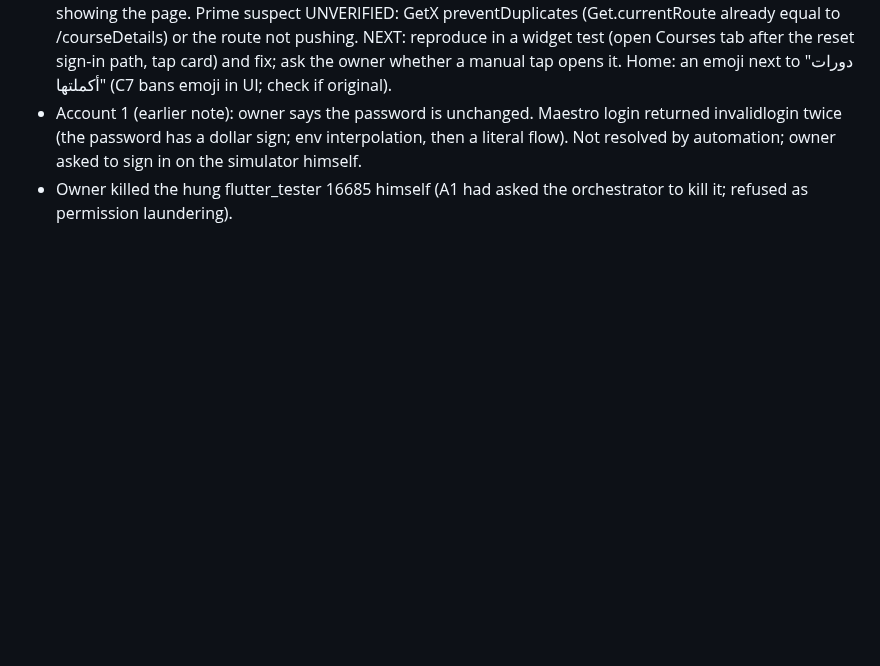
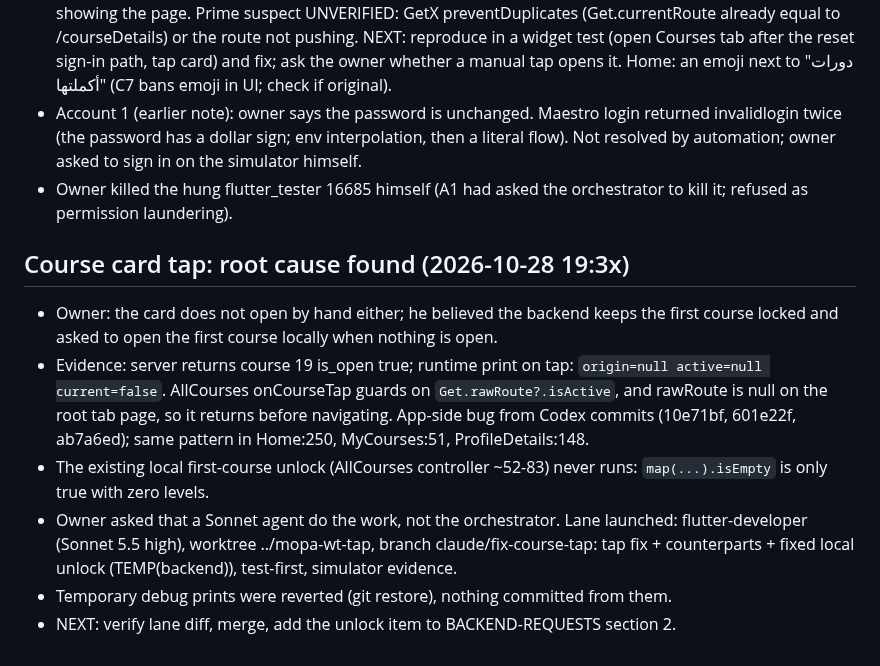
Before and after one commit to RAKAN-ALHAWAR/Messengers-of-Peace-Academy---MPA, a Markdown page: docs/CLAUDE-RUN-2026-10-28.md, the part around the change. GitHub-like rendering; blank space fills up the shorter version.

Commit message:
docs: course card tap root cause and fix lane
Co-Authored-By: Claude Opus 5.5 <noreply@anthropic.com>

```diff
--- a/docs/CLAUDE-RUN-2026-10-28.md
+++ b/docs/CLAUDE-RUN-2026-10-28.md
@@ -81,3 +81,11 @@ Estimate: 7 to 13 agent-work hours (est., basis: sonnet-high median 17-32 min pe
 - Device (account 1): Courses tab entry exam card shows 0/1 (evidence 17-entry-exam-card-0-of-1.png). Tapping that card did not open course details. Chain (haiku trace): AllCourses view.dart:62-65 -> course_carousel.dart:179 -> course_card.dart:40-43 (onTap only when isOpen) -> AllCourses controller.dart:89-113 onCourseTap (silent return at :102 when lease has no identity; else Get.toNamed(courseDetails) then getData). Capture shows get_user_categories_summary at 19:15:22 right after the tap and no course details request: so the handler ran and Get.toNamed returned at once without showing the page. Prime suspect UNVERIFIED: GetX preventDuplicates (Get.currentRoute already equal to /courseDetails) or the route not pushing. NEXT: reproduce in a widget test (open Courses tab after the reset sign-in path, tap card) and fix; ask the owner whether a manual tap opens it. Home: an emoji next to "دورات أكملتها" (C7 bans emoji in UI; check if original).
 - Account 1 (earlier note): owner says the password is unchanged. Maestro login returned invalidlogin twice (the password has a dollar sign; env interpolation, then a literal flow). Not resolved by automation; owner asked to sign in on the simulator himself.
 - Owner killed the hung flutter_tester 16685 himself (A1 had asked the orchestrator to kill it; refused as permission laundering).
+
+## Course card tap: root cause found (2026-10-28 19:3x)
+- Owner: the card does not open by hand either; he believed the backend keeps the first course locked and asked to open the first course locally when nothing is open.
+- Evidence: server returns course 19 is_open true; runtime print on tap: `origin=null active=null current=false`. AllCourses onCourseTap guards on `Get.rawRoute?.isActive`, and rawRoute is null on the root tab page, so it returns before navigating. App-side bug from Codex commits (10e71bf, 601e22f, ab7a6ed); same pattern in Home:250, MyCourses:51, ProfileDetails:148.
+- The existing local first-course unlock (AllCourses controller ~52-83) never runs: `map(...).isEmpty` is only true with zero levels.
+- Owner asked that a Sonnet agent do the work, not the orchestrator. Lane launched: flutter-developer (Sonnet 5.5 high), worktree ../mopa-wt-tap, branch claude/fix-course-tap: tap fix + counterparts + fixed local unlock (TEMP(backend)), test-first, simulator evidence.
+- Temporary debug prints were reverted (git restore), nothing committed from them.
+- NEXT: verify lane diff, merge, add the unlock item to BACKEND-REQUESTS section 2.
```
